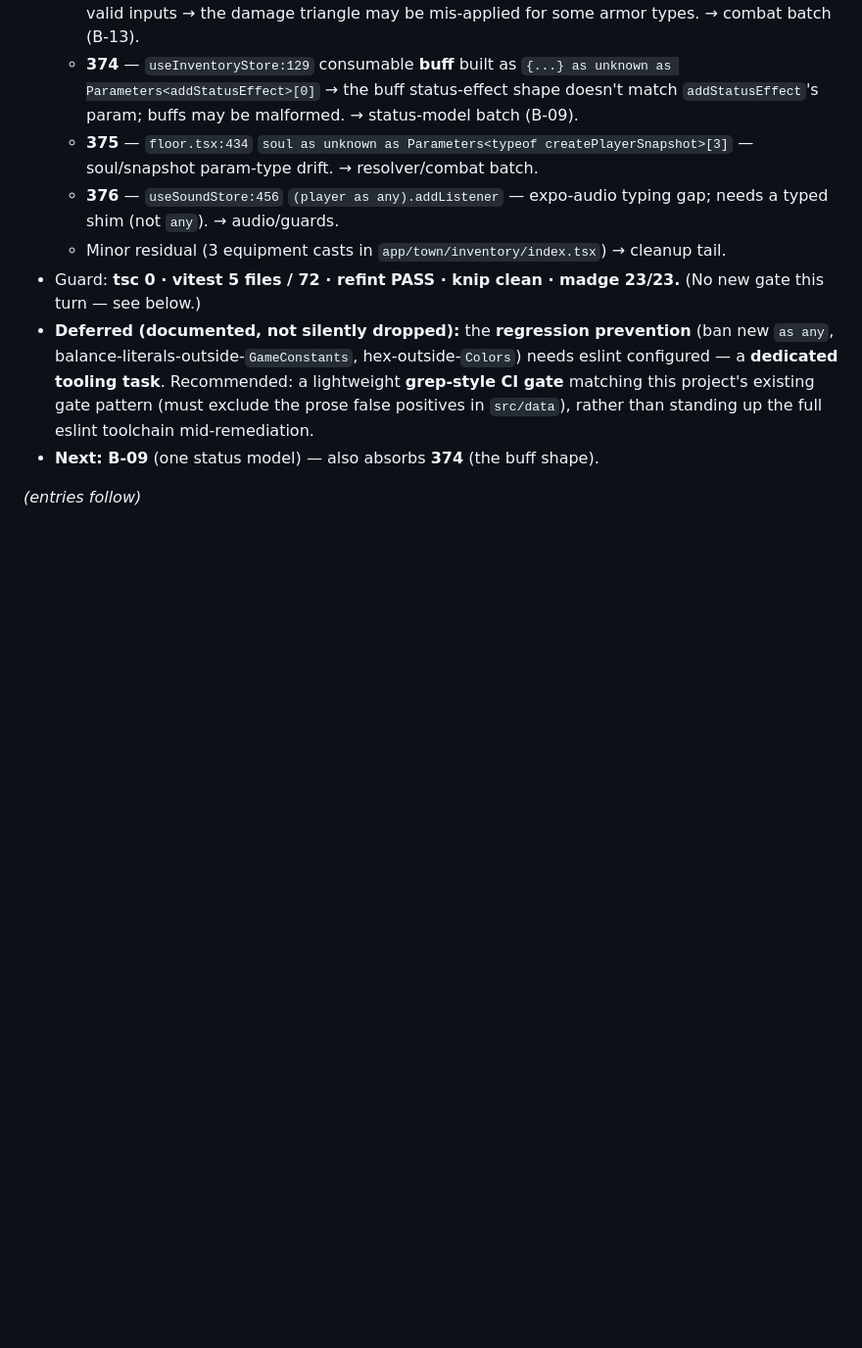
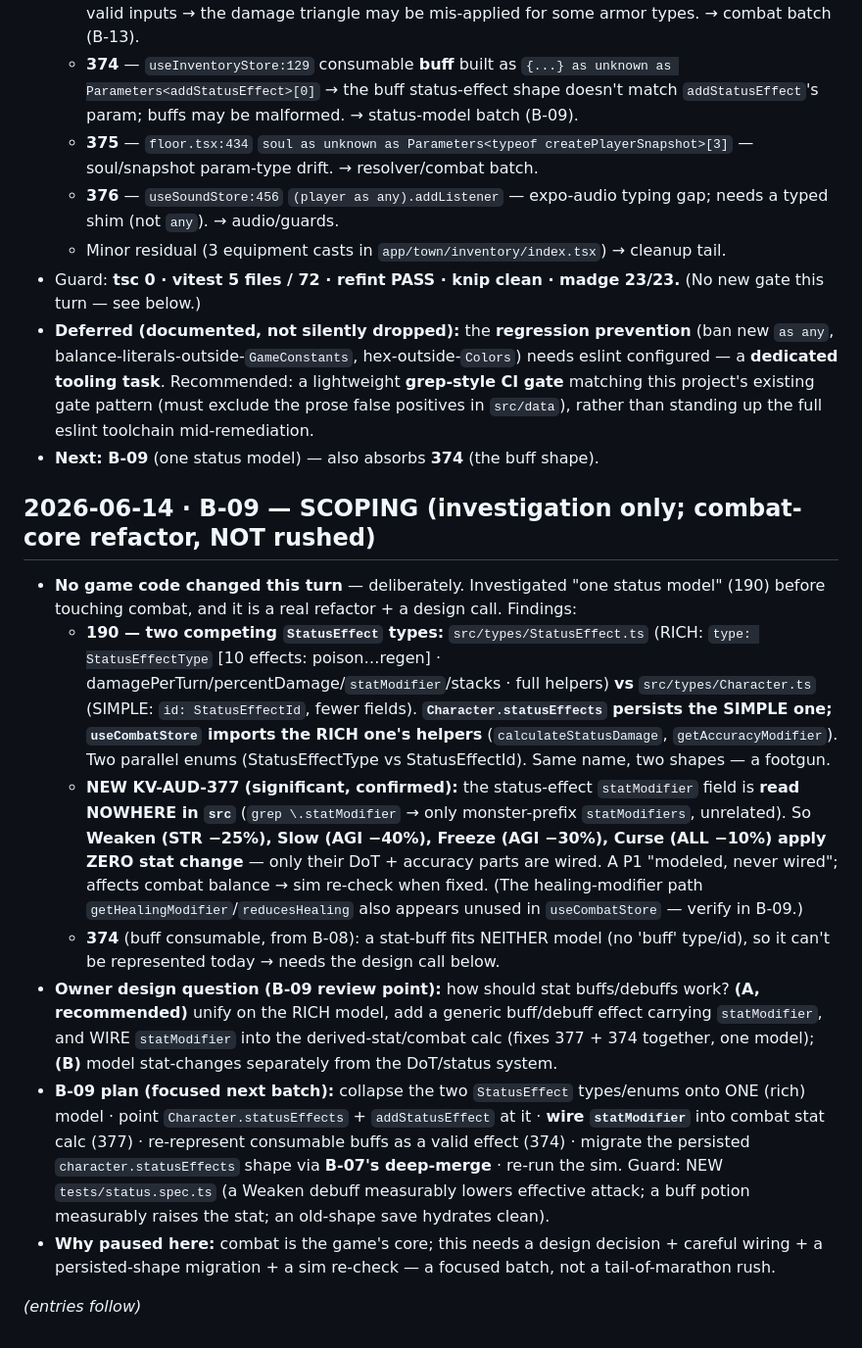
Before and after one commit to al3091/Kohrvellia, a Markdown page: docs/remediation/13_VERIFICATION_LOG.md, the part around the change. Shown at 98% size. Rendered like a GitHub page; blank space fills up the shorter version.

Commit message:
docs(remediation): B-09 scoping — found 377 (statModifier unwired: Weaken/Slow/Curse do nothing) + two competing StatusEffect types; design call pending
Co-Authored-By: claude-flow <ruv@ruv.net>

```diff
--- a/docs/remediation/13_VERIFICATION_LOG.md
+++ b/docs/remediation/13_VERIFICATION_LOG.md
@@ -105,4 +105,13 @@
 - **Deferred (documented, not silently dropped):** the **regression prevention** (ban new `as any`, balance-literals-outside-`GameConstants`, hex-outside-`Colors`) needs eslint configured — a **dedicated tooling task**. Recommended: a lightweight **grep-style CI gate** matching this project's existing gate pattern (must exclude the prose false positives in `src/data`), rather than standing up the full eslint toolchain mid-remediation.
 - **Next: B-09** (one status model) — also absorbs **374** (the buff shape).
 
+## 2026-06-14 · B-09 — SCOPING (investigation only; combat-core refactor, NOT rushed)
+- **No game code changed this turn** — deliberately. Investigated "one status model" (190) before touching combat, and it is a real refactor + a design call. Findings:
+  - **190 — two competing `StatusEffect` types:** `src/types/StatusEffect.ts` (RICH: `type: StatusEffectType` [10 effects: poison…regen] · damagePerTurn/percentDamage/`statModifier`/stacks · full helpers) **vs** `src/types/Character.ts` (SIMPLE: `id: StatusEffectId`, fewer fields). **`Character.statusEffects` persists the SIMPLE one; `useCombatStore` imports the RICH one's helpers** (`calculateStatusDamage`, `getAccuracyModifier`). Two parallel enums (StatusEffectType vs StatusEffectId). Same name, two shapes — a footgun.
+  - **NEW KV-AUD-377 (significant, confirmed):** the status-effect `statModifier` field is **read NOWHERE in `src`** (`grep \.statModifier` → only monster-prefix `statModifiers`, unrelated). So **Weaken (STR −25%), Slow (AGI −40%), Freeze (AGI −30%), Curse (ALL −10%) apply ZERO stat change** — only their DoT + accuracy parts are wired. A P1 "modeled, never wired"; affects combat balance → sim re-check when fixed. (The healing-modifier path `getHealingModifier`/`reducesHealing` also appears unused in `useCombatStore` — verify in B-09.)
+  - **374** (buff consumable, from B-08): a stat-buff fits NEITHER model (no 'buff' type/id), so it can't be represented today → needs the design call below.
+- **Owner design question (B-09 review point):** how should stat buffs/debuffs work? **(A, recommended)** unify on the RICH model, add a generic buff/debuff effect carrying `statModifier`, and WIRE `statModifier` into the derived-stat/combat calc (fixes 377 + 374 together, one model); **(B)** model stat-changes separately from the DoT/status system.
+- **B-09 plan (focused next batch):** collapse the two `StatusEffect` types/enums onto ONE (rich) model · point `Character.statusEffects` + `addStatusEffect` at it · **wire `statModifier`** into combat stat calc (377) · re-represent consumable buffs as a valid effect (374) · migrate the persisted `character.statusEffects` shape via **B-07's deep-merge** · re-run the sim. Guard: NEW `tests/status.spec.ts` (a Weaken debuff measurably lowers effective attack; a buff potion measurably raises the stat; an old-shape save hydrates clean).
+- **Why paused here:** combat is the game's core; this needs a design decision + careful wiring + a persisted-shape migration + a sim re-check — a focused batch, not a tail-of-marathon rush.
+
 *(entries follow)*
```
Also changed, not shown: docs/remediation/REMEDIATION_LEDGER.md (+2 -2 lines).
